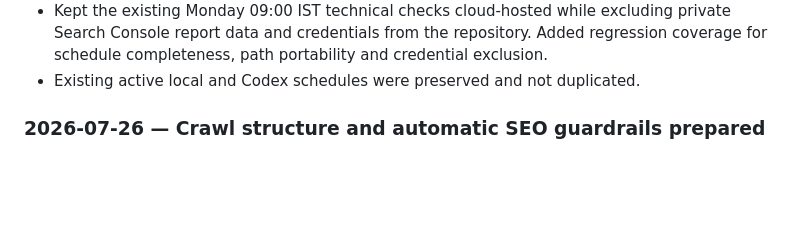
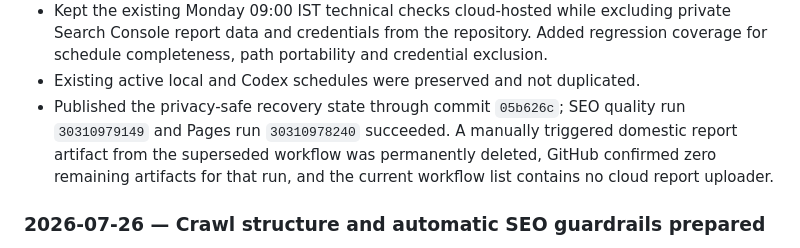
Before and after one commit to sanjitchak/urbanfresh, a Markdown page: CHANGELOG.md, the part around the change. Drawn GitHub-style; blank space fills up the shorter version.

Commit message:
Record schedule backup verification

```diff
--- a/CHANGELOG.md
+++ b/CHANGELOG.md
@@ -38,6 +38,11 @@ Read this file first when starting a new chat. Keep it concise and update it wit
   repository. Added regression coverage for schedule completeness, path
   portability and credential exclusion.
 - Existing active local and Codex schedules were preserved and not duplicated.
+- Published the privacy-safe recovery state through commit `05b626c`; SEO
+  quality run `30310979149` and Pages run `30310978240` succeeded. A manually
+  triggered domestic report artifact from the superseded workflow was
+  permanently deleted, GitHub confirmed zero remaining artifacts for that run,
+  and the current workflow list contains no cloud report uploader.
 
 ### 2026-07-26 — Crawl structure and automatic SEO guardrails prepared
 
```
